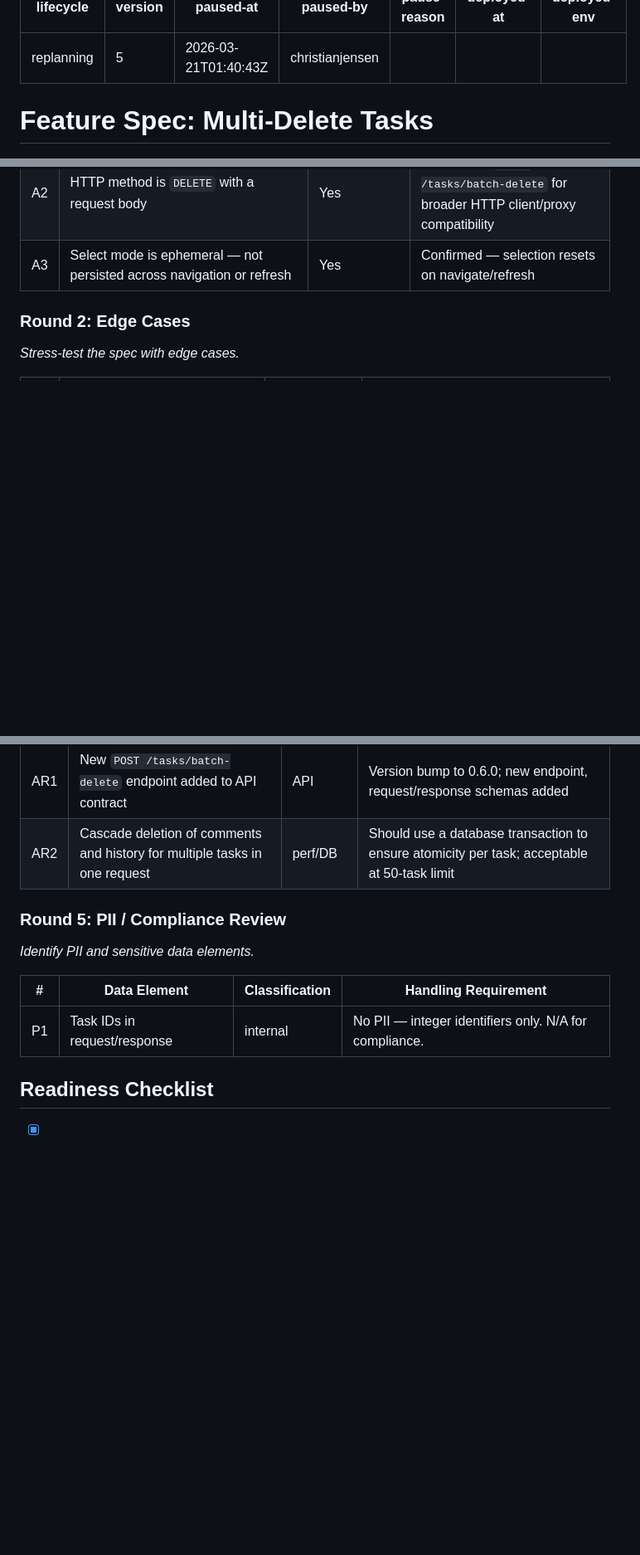
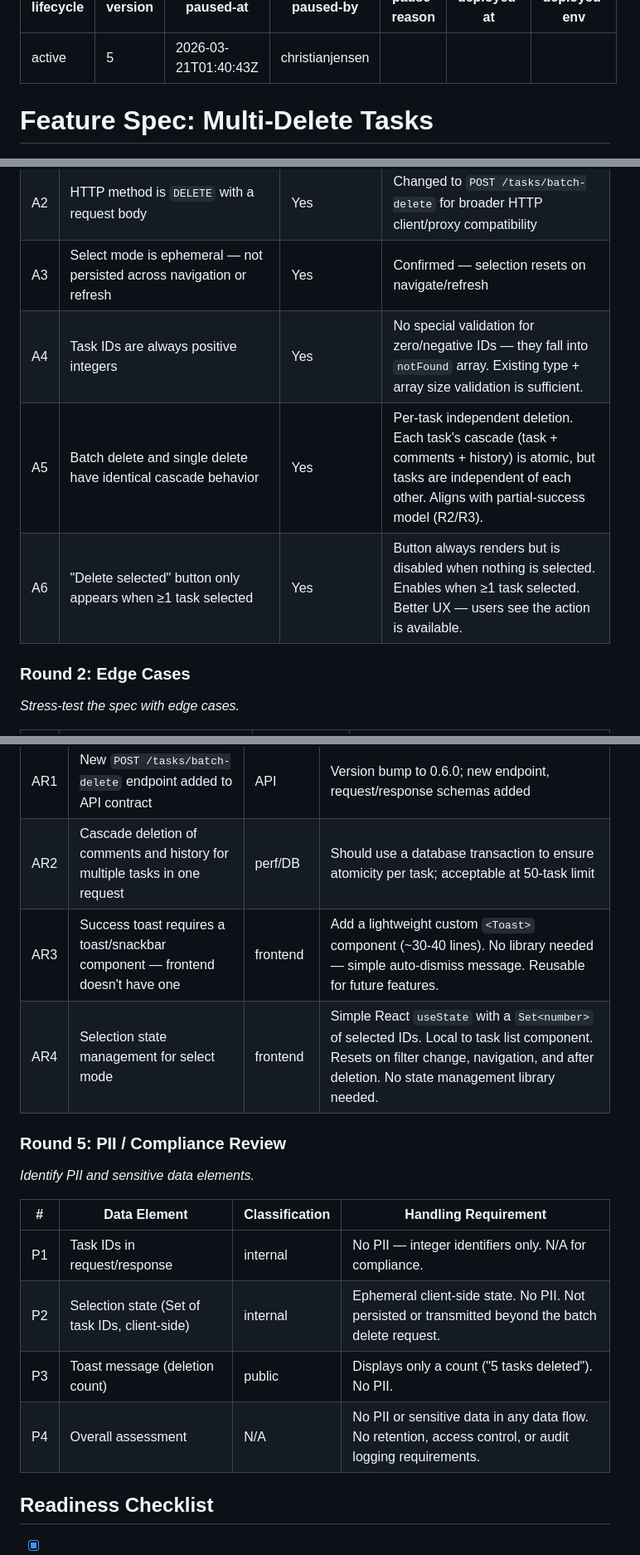
Before and after one commit to ChristianJensen/tasks-control-plane, a Markdown page: features/multidelete-feature.md, 3 parts joined by grey strips. Shown at 83% size. Drawn GitHub-style; blank space fills up the shorter version.

```diff
--- a/features/multidelete-feature.md
+++ b/features/multidelete-feature.md
@@ -1,5 +1,5 @@
 ---
-lifecycle: replanning
+lifecycle: active
 version: 5
 paused-at: 2026-03-21T01:40:43Z
 paused-by: christianjensen
@@ -7,7 +7,6 @@ pause-reason: ""
 deployed-at: ""
 deployed-env: ""
 ---
-
 # Feature Spec: Multi-Delete Tasks
 
 ## Sources
@@ -81,6 +89,9 @@ _What does this spec assume but not explicitly state?_
 | A1 | No authentication/authorization required for batch delete (matches single delete) | Yes | Confirmed — no `X-User-Id` needed, anyone can delete any task |
 | A2 | HTTP method is `DELETE` with a request body | Yes | Changed to `POST /tasks/batch-delete` for broader HTTP client/proxy compatibility |
 | A3 | Select mode is ephemeral — not persisted across navigation or refresh | Yes | Confirmed — selection resets on navigate/refresh |
+| A4 | Task IDs are always positive integers | Yes | No special validation for zero/negative IDs — they fall into `notFound` array. Existing type + array size validation is sufficient. |
+| A5 | Batch delete and single delete have identical cascade behavior | Yes | Per-task independent deletion. Each task's cascade (task + comments + history) is atomic, but tasks are independent of each other. Aligns with partial-success model (R2/R3). |
+| A6 | "Delete selected" button only appears when ≥1 task selected | Yes | Button always renders but is disabled when nothing is selected. Enables when ≥1 task selected. Better UX — users see the action is available. |
 
 ### Round 2: Edge Cases
 _Stress-test the spec with edge cases._
@@ -107,6 +124,8 @@ _Challenge architectural implications._
 |---|------------|-------------|------------|
 | AR1 | New `POST /tasks/batch-delete` endpoint added to API contract | API | Version bump to 0.6.0; new endpoint, request/response schemas added |
 | AR2 | Cascade deletion of comments and history for multiple tasks in one request | perf/DB | Should use a database transaction to ensure atomicity per task; acceptable at 50-task limit |
+| AR3 | Success toast requires a toast/snackbar component — frontend doesn't have one | frontend | Add a lightweight custom `<Toast>` component (~30-40 lines). No library needed — simple auto-dismiss message. Reusable for future features. |
+| AR4 | Selection state management for select mode | frontend | Simple React `useState` with a `Set<number>` of selected IDs. Local to task list component. Resets on filter change, navigation, and after deletion. No state management library needed. |
 
 ### Round 5: PII / Compliance Review
 _Identify PII and sensitive data elements._
@@ -114,6 +133,9 @@ _Identify PII and sensitive data elements._
 | # | Data Element | Classification | Handling Requirement |
 |---|-------------|---------------|---------------------|
 | P1 | Task IDs in request/response | internal | No PII — integer identifiers only. N/A for compliance. |
+| P2 | Selection state (Set of task IDs, client-side) | internal | Ephemeral client-side state. No PII. Not persisted or transmitted beyond the batch delete request. |
+| P3 | Toast message (deletion count) | public | Displays only a count ("5 tasks deleted"). No PII. |
+| P4 | Overall assessment | N/A | No PII or sensitive data in any data flow. No retention, access control, or audit logging requirements. |
 
 ## Readiness Checklist
 
```
Also changed, not shown: other parts of features/multidelete-feature.md (+16 -1 lines).
